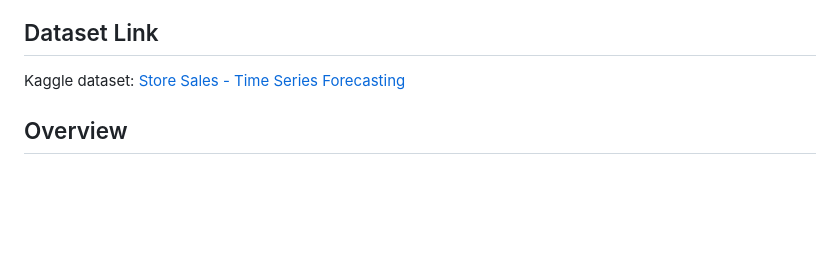
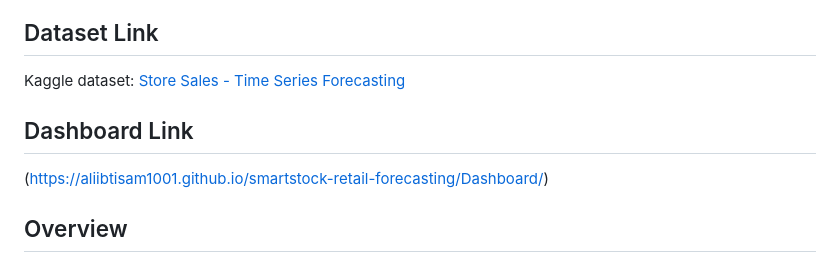
Before and after one commit to aliibtisam1001/smartstock-retail-forecasting, a Markdown page: README.md, the part around the change. GitHub-like rendering; blank space fills up the shorter version.

```diff
--- a/README.md
+++ b/README.md
@@ -2,6 +2,9 @@
 
 ## Dataset Link
 Kaggle dataset: [Store Sales - Time Series Forecasting](https://www.kaggle.com/competitions/store-sales-time-series-forecasting)
+
+## Dashboard Link
+(https://aliibtisam1001.github.io/smartstock-retail-forecasting/Dashboard/)
 
 ## Overview
 SmartStock is an end-to-end retail analytics project designed to help small and medium retailers make better inventory decisions. The system combines demand forecasting, stockout-risk analysis, and reorder recommendation logic using historical retail sales data.
```
